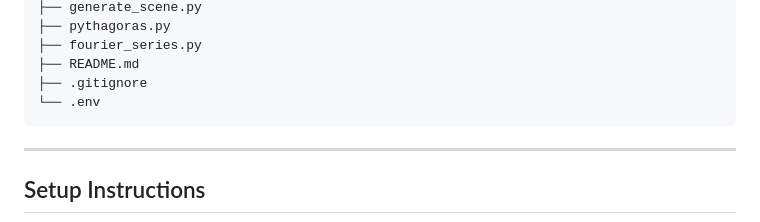
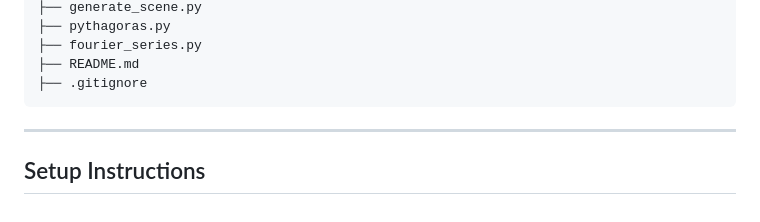
Before and after one commit to Quasar4606/manim-genai-assignment, a Markdown page: README.md, the part around the change. Rendered like a GitHub page.

````diff
--- a/README.md
+++ b/README.md
@@ -28,7 +28,6 @@ The assignment consists of two tasks:
 ├── fourier_series.py
 ├── README.md
 ├── .gitignore
-└── .env
 ```
 
 ---
````
